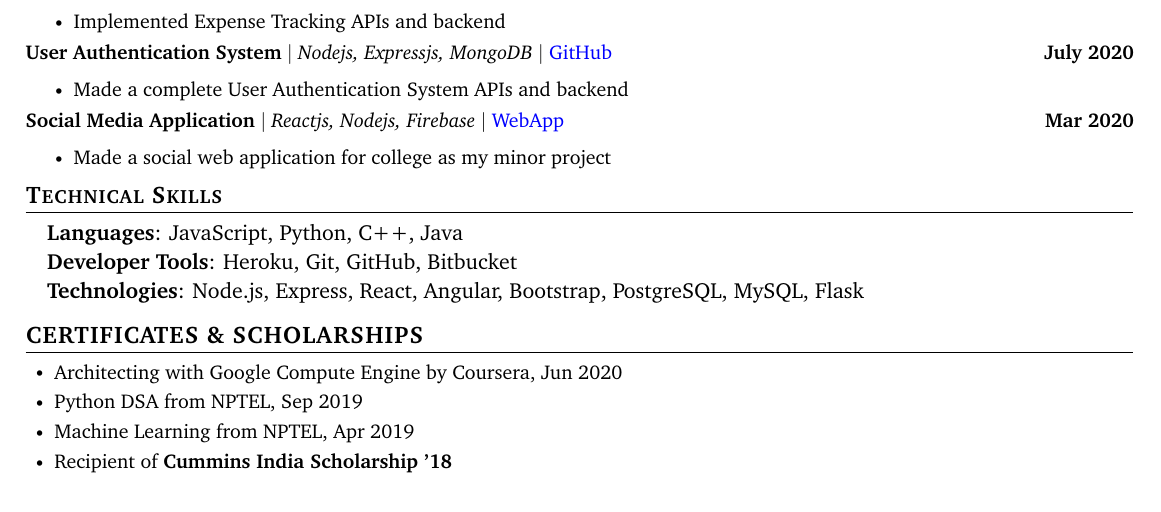
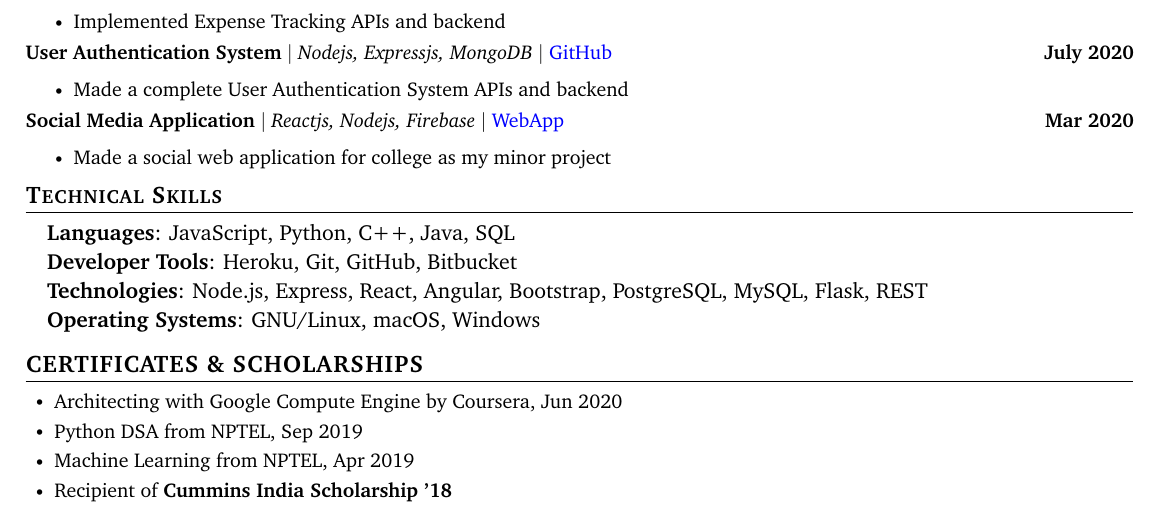
Before and after one commit to owais1412/Resume, a LaTeX document (SYEDOWAISHUSSAIN.tex): part of the page, cut so that both start at the same text. Compiled offline with pdfLaTeX.

Commit message:
Add more skills

```diff
--- a/SYEDOWAISHUSSAIN.tex
+++ b/SYEDOWAISHUSSAIN.tex
@@ -241,11 +241,13 @@
 \section{Technical Skills}
  \begin{itemize}[leftmargin=0.15in, label={}]
     {\item{
-     \textbf{Languages}{: JavaScript, Python, C++, Java} \\
+     \textbf{Languages}{: JavaScript, Python, C++, Java, SQL} \\
      \vspace{1pt}
      \textbf{Developer Tools}{: Heroku, Git, GitHub, Bitbucket} \\
      \vspace{1pt}
-     \textbf{Technologies}{: Node.js, Express, React, Angular, Bootstrap, PostgreSQL, MySQL, Flask} \\
+     \textbf{Technologies}{: Node.js, Express, React, Angular, Bootstrap, PostgreSQL, MySQL, Flask, REST} \\
+     \vspace{1pt}
+     \textbf{Operating Systems}{: GNU/Linux, macOS, Windows} \\
     }}
  \end{itemize}
  \vspace{-16pt}
```
